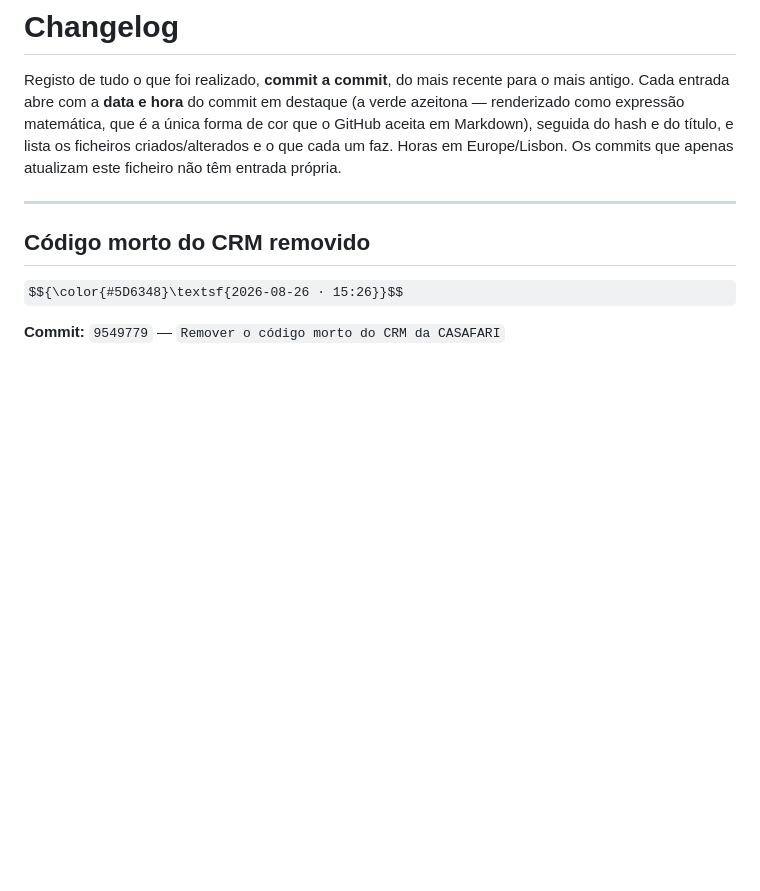
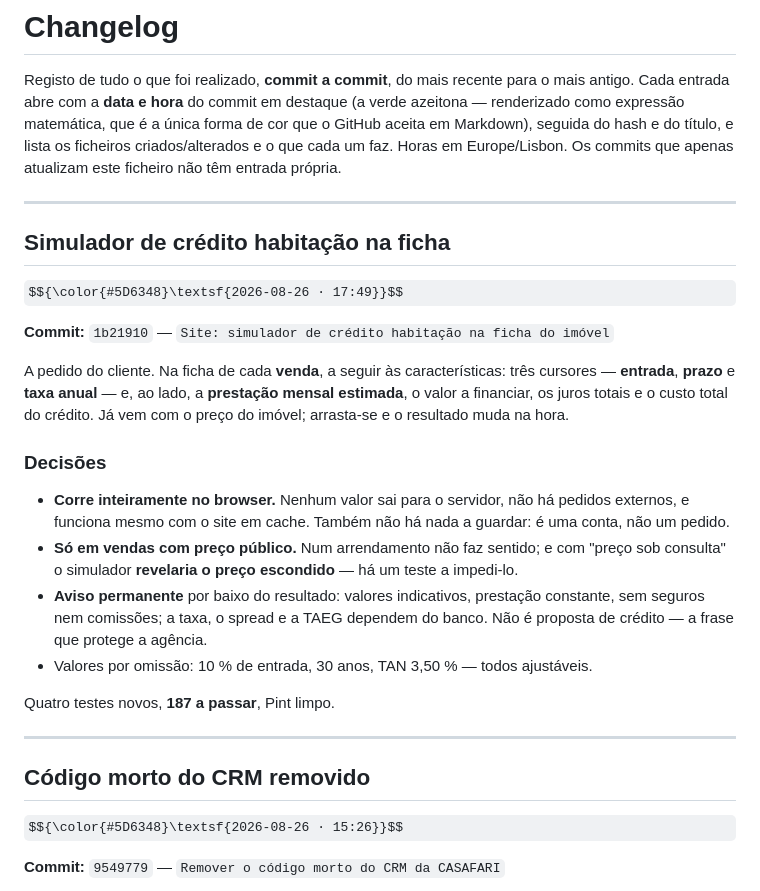
Before and after one commit to Davide5fonseca/Multifuturo, a Markdown page: CHANGELOG.md, the part around the change. GitHub-like rendering; some formulas as TeX source; blank space fills up the shorter version.

Commit message:
Changelog: simulador de credito

```diff
--- a/CHANGELOG.md
+++ b/CHANGELOG.md
@@ -6,6 +6,32 @@ azeitona — renderizado como expressão matemática, que é a única forma de c
 GitHub aceita em Markdown), seguida do hash e do título, e lista os ficheiros
 criados/alterados e o que cada um faz. Horas em Europe/Lisbon. Os commits que apenas
 atualizam este ficheiro não têm entrada própria.
+
+---
+
+## Simulador de crédito habitação na ficha
+
+$${\color{#5D6348}\textsf{2026-08-26 · 17:49}}$$
+
+**Commit:** `1b21910` — `Site: simulador de crédito habitação na ficha do imóvel`
+
+A pedido do cliente. Na ficha de cada **venda**, a seguir às características: três
+cursores — **entrada**, **prazo** e **taxa anual** — e, ao lado, a **prestação mensal
+estimada**, o valor a financiar, os juros totais e o custo total do crédito. Já vem com o
+preço do imóvel; arrasta-se e o resultado muda na hora.
+
+### Decisões
+- **Corre inteiramente no browser.** Nenhum valor sai para o servidor, não há pedidos
+  externos, e funciona mesmo com o site em cache. Também não há nada a guardar: é uma
+  conta, não um pedido.
+- **Só em vendas com preço público.** Num arrendamento não faz sentido; e com "preço sob
+  consulta" o simulador **revelaria o preço escondido** — há um teste a impedi-lo.
+- **Aviso permanente** por baixo do resultado: valores indicativos, prestação constante,
+  sem seguros nem comissões; a taxa, o spread e a TAEG dependem do banco. Não é proposta
+  de crédito — a frase que protege a agência.
+- Valores por omissão: 10 % de entrada, 30 anos, TAN 3,50 % — todos ajustáveis.
+
+Quatro testes novos, **187 a passar**, Pint limpo.
 
 ---
 
```
